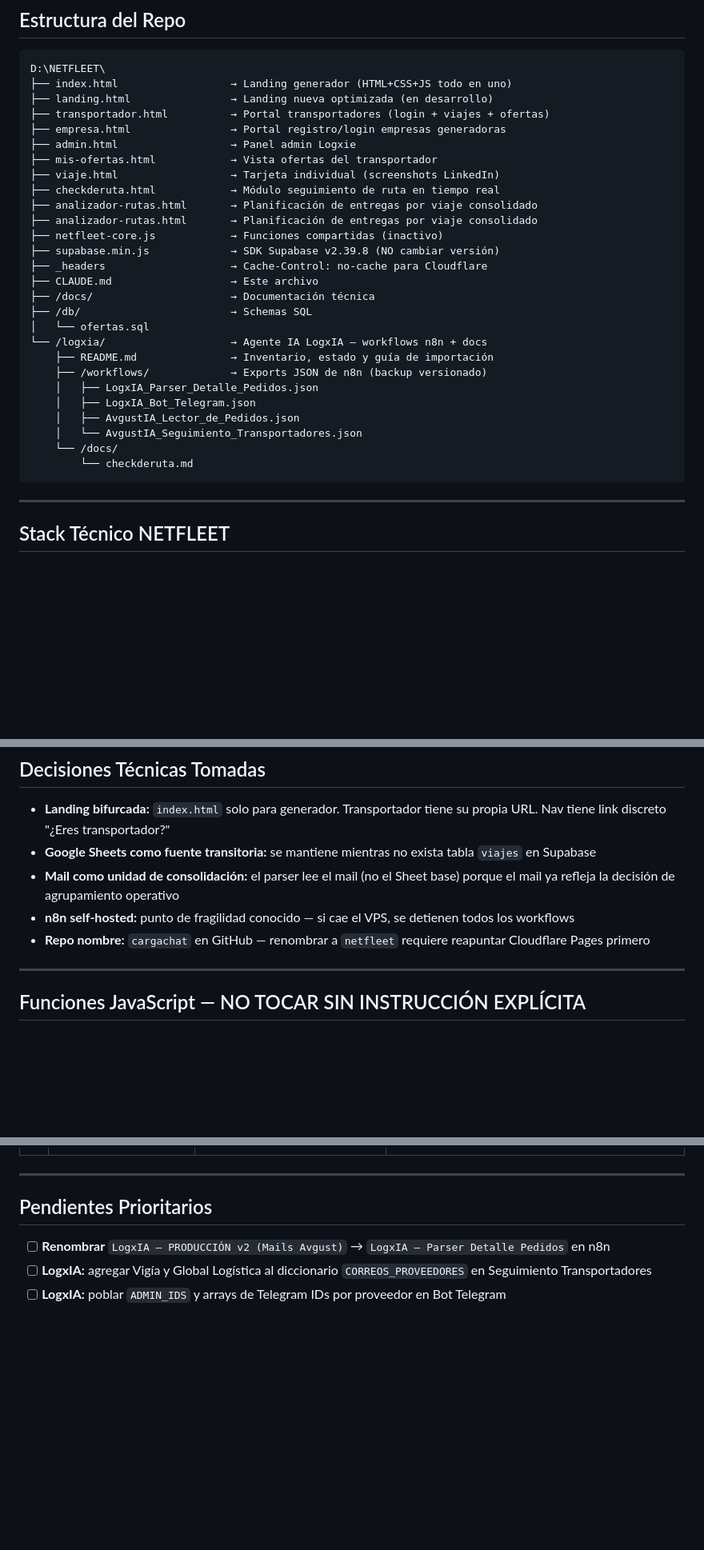
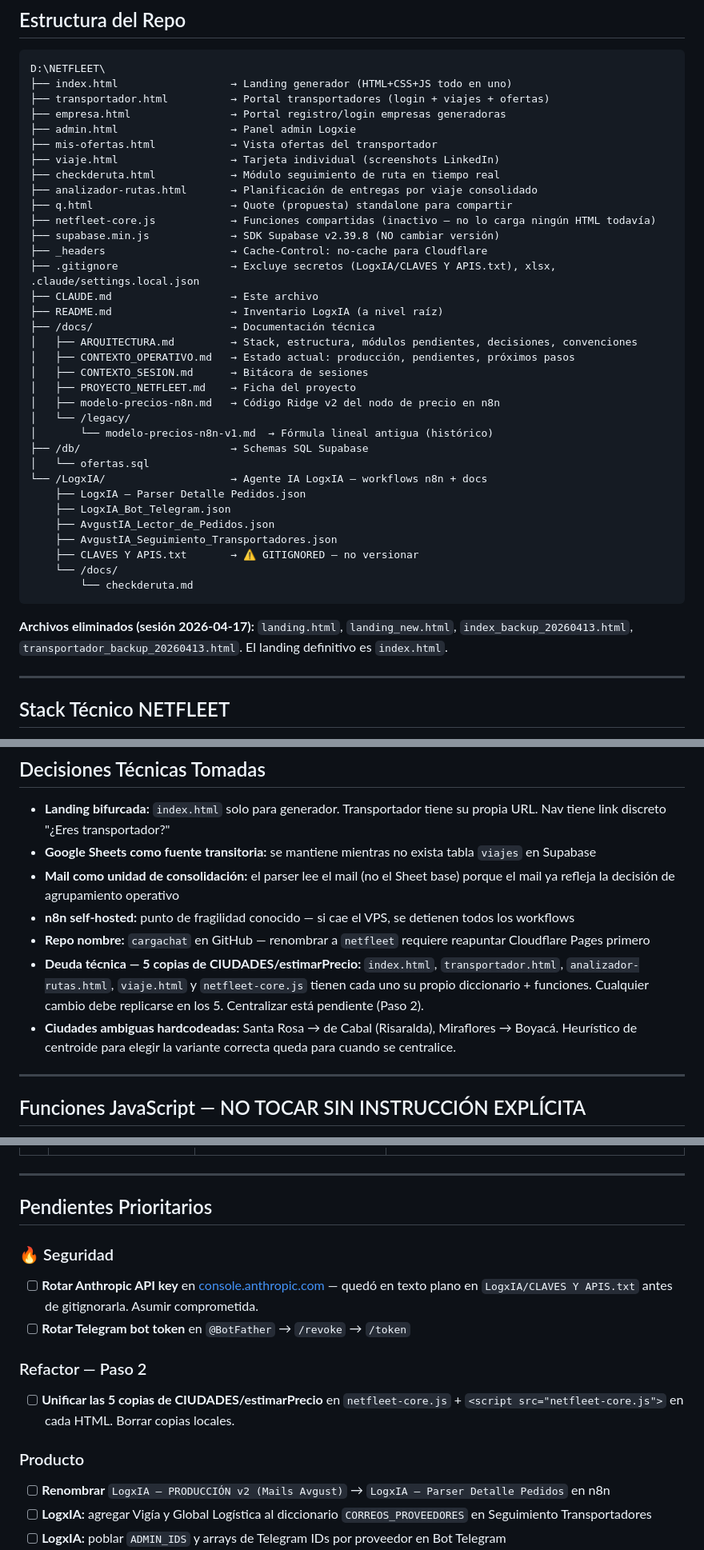
Before and after one commit to Logxie-Projects/cargachat, a Markdown page: CLAUDE.md, 3 parts joined by grey strips. Shown at 80% size. Drawn GitHub-style; blank space fills up the shorter version.

Commit message:
docs: restaurar cambios 3f10c42 — deuda técnica, getCoordenadas, pendientes seguridad
Co-Authored-By: Claude Opus 4.7 (1M context) <noreply@anthropic.com>

````diff
--- a/CLAUDE.md
+++ b/CLAUDE.md
@@ -63,7 +63,6 @@ Cloudflare despliega automáticamente en ~1-2 minutos.
 ```
 D:\NETFLEET\
 ├── index.html                  → Landing generador (HTML+CSS+JS todo en uno)
-├── landing.html                → Landing nueva optimizada (en desarrollo)
 ├── transportador.html          → Portal transportadores (login + viajes + ofertas)
 ├── empresa.html                → Portal registro/login empresas generadoras
 ├── admin.html                  → Panel admin Logxie
@@ -71,24 +70,34 @@ D:\NETFLEET\
 ├── viaje.html                  → Tarjeta individual (screenshots LinkedIn)
 ├── checkderuta.html            → Módulo seguimiento de ruta en tiempo real
 ├── analizador-rutas.html       → Planificación de entregas por viaje consolidado
-├── analizador-rutas.html       → Planificación de entregas por viaje consolidado
-├── netfleet-core.js            → Funciones compartidas (inactivo)
+├── q.html                      → Quote (propuesta) standalone para compartir
+├── netfleet-core.js            → Funciones compartidas (inactivo — no lo carga ningún HTML todavía)
 ├── supabase.min.js             → SDK Supabase v2.39.8 (NO cambiar versión)
 ├── _headers                    → Cache-Control: no-cache para Cloudflare
+├── .gitignore                  → Excluye secretos (LogxIA/CLAVES Y APIS.txt), xlsx, .claude/settings.local.json
 ├── CLAUDE.md                   → Este archivo
+├── README.md                   → Inventario LogxIA (a nivel raíz)
 ├── /docs/                      → Documentación técnica
-├── /db/                        → Schemas SQL
+│   ├── ARQUITECTURA.md         → Stack, estructura, módulos pendientes, decisiones, convenciones
+│   ├── CONTEXTO_OPERATIVO.md   → Estado actual: producción, pendientes, próximos pasos
+│   ├── CONTEXTO_SESION.md      → Bitácora de sesiones
+│   ├── PROYECTO_NETFLEET.md    → Ficha del proyecto
+│   ├── modelo-precios-n8n.md   → Código Ridge v2 del nodo de precio en n8n
+│   └── /legacy/
+│       └── modelo-precios-n8n-v1.md  → Fórmula lineal antigua (histórico)
+├── /db/                        → Schemas SQL Supabase
 │   └── ofertas.sql
-└── /logxia/                    → Agente IA LogxIA — workflows n8n + docs
-    ├── README.md               → Inventario, estado y guía de importación
-    ├── /workflows/             → Exports JSON de n8n (backup versionado)
-    │   ├── LogxIA_Parser_Detalle_Pedidos.json
-    │   ├── LogxIA_Bot_Telegram.json
-    │   ├── AvgustIA_Lector_de_Pedidos.json
-    │   └── AvgustIA_Seguimiento_Transportadores.json
+└── /LogxIA/                    → Agente IA LogxIA — workflows n8n + docs
+    ├── LogxIA — Parser Detalle Pedidos.json
+    ├── LogxIA_Bot_Telegram.json
+    ├── AvgustIA_Lector_de_Pedidos.json
+    ├── AvgustIA_Seguimiento_Transportadores.json
+    ├── CLAVES Y APIS.txt       → ⚠️ GITIGNORED — no versionar
     └── /docs/
         └── checkderuta.md
 ```
+
+**Archivos eliminados (sesión 2026-04-17):** `landing.html`, `landing_new.html`, `index_backup_20260413.html`, `transportador_backup_20260413.html`. El landing definitivo es `index.html`.
 
 ---
 
@@ -294,6 +303,8 @@ Entrapetrol (Jeimmy Socha) · Trans Nueva Colombia (Cristhian Gomez) · JR Logí
 - **Mail como unidad de consolidación:** el parser lee el mail (no el Sheet base) porque el mail ya refleja la decisión de agrupamiento operativo
 - **n8n self-hosted:** punto de fragilidad conocido — si cae el VPS, se detienen todos los workflows
 - **Repo nombre:** `cargachat` en GitHub — renombrar a `netfleet` requiere reapuntar Cloudflare Pages primero
+- **Deuda técnica — 5 copias de CIUDADES/estimarPrecio:** `index.html`, `transportador.html`, `analizador-rutas.html`, `viaje.html` y `netfleet-core.js` tienen cada uno su propio diccionario + funciones. Cualquier cambio debe replicarse en los 5. Centralizar está pendiente (Paso 2).
+- **Ciudades ambiguas hardcodeadas:** Santa Rosa → de Cabal (Risaralda), Miraflores → Boyacá. Heurístico de centroide para elegir la variante correcta queda para cuando se centralice.
 
 ---
 
@@ -339,6 +351,14 @@ Entrapetrol (Jeimmy Socha) · Trans Nueva Colombia (Cristhian Gomez) · JR Logí
 
 ## Pendientes Prioritarios
 
+### 🔥 Seguridad
+- [ ] **Rotar Anthropic API key** en [console.anthropic.com](https://console.anthropic.com/settings/keys) — quedó en texto plano en `LogxIA/CLAVES Y APIS.txt` antes de gitignorarla. Asumir comprometida.
+- [ ] **Rotar Telegram bot token** en `@BotFather` → `/revoke` → `/token`
+
+### Refactor — Paso 2
+- [ ] **Unificar las 5 copias de CIUDADES/estimarPrecio** en `netfleet-core.js` + `<script src="netfleet-core.js">` en cada HTML. Borrar copias locales.
+
+### Producto
 - [ ] **Renombrar** `LogxIA — PRODUCCIÓN v2 (Mails Avgust)` → `LogxIA — Parser Detalle Pedidos` en n8n
 - [ ] **LogxIA:** agregar Vigía y Global Logística al diccionario `CORREOS_PROVEEDORES` en Seguimiento Transportadores
 - [ ] **LogxIA:** poblar `ADMIN_IDS` y arrays de Telegram IDs por proveedor en Bot Telegram
````
Also changed, not shown: other parts of CLAUDE.md (+1 -0 lines).
